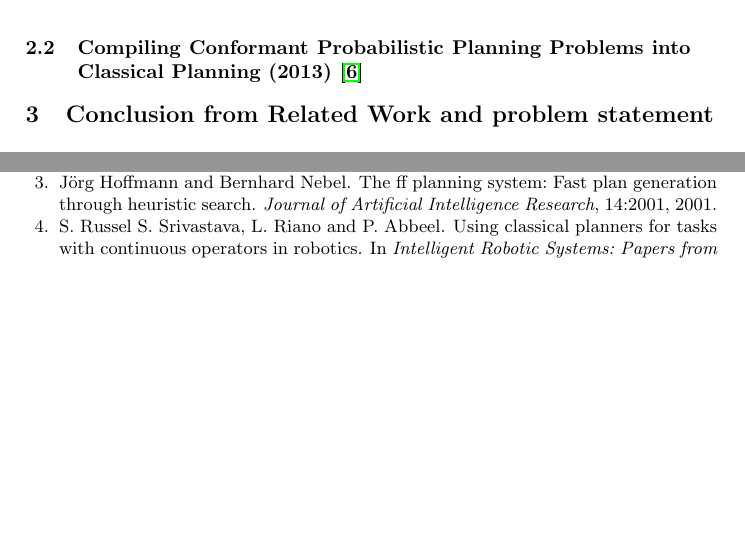
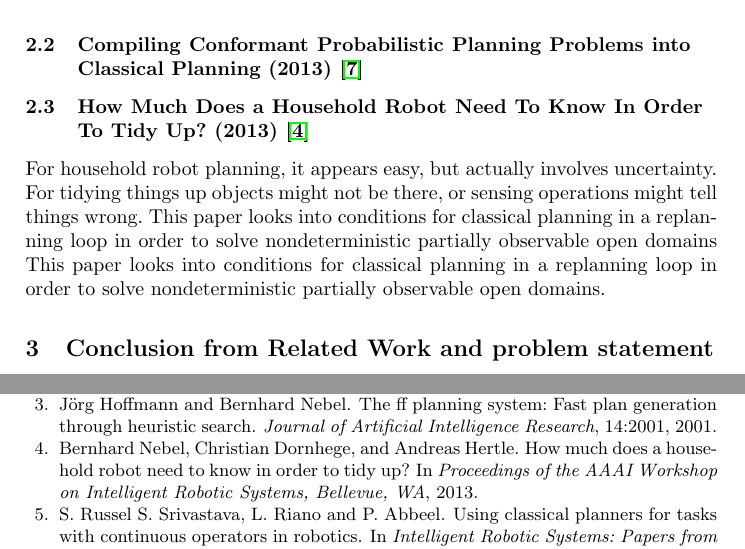
Before and after one commit to ImaraSpeek/SeminarAlgorithms, a LaTeX paper (paper-plan/paper-plan.tex): two parts of pages 1 and 2 of 2 before the commit and two parts of pages 1 and 2 of 3 after it, joined at a grey line, cut so that both start at the same text, the shorter picture padded with empty space. Compiled offline with pdfLaTeX.

Commit message:
HouseHold Robot paper

```diff
--- a/paper-plan/paper-plan.tex
+++ b/paper-plan/paper-plan.tex
@@ -60,6 +60,17 @@ two planners the authors are able to estimate how far they are from the ideal.
 
 \subsection{Compiling Conformant Probabilistic Planning Problems into Classical Planning (2013)~\cite{taig2013conformant}}
 
+
+\subsection{How Much Does a Household Robot Need To Know In Order To Tidy Up? (2013)~\cite{nebel2013much}}
+
+For household robot planning, it appears easy, but actually involves
+uncertainty. For tidying things up objects might not be there, or sensing
+operations might tell things wrong. This paper looks into conditions for
+classical planning in a replanning loop in order to solve nondeterministic
+partially observable open domains This paper looks into conditions for
+classical planning in a replanning loop in order to solve nondeterministic
+partially observable open domains.
+
 \section{Conclusion from Related Work and problem statement}
 
 From the related literature we identify some problems.
```
Also changed, not shown: paper-plan/paper-plan.bib (+7 -0 lines).
